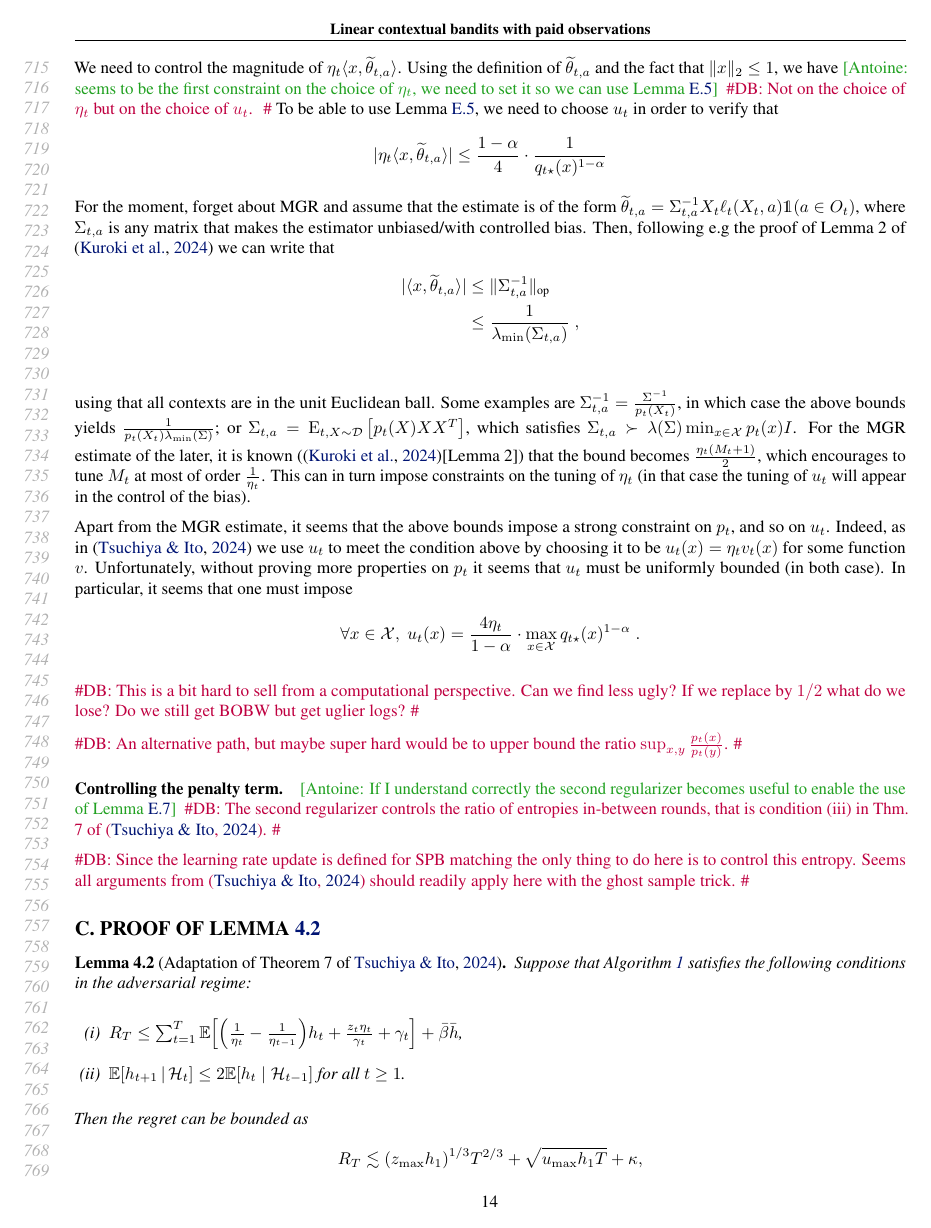
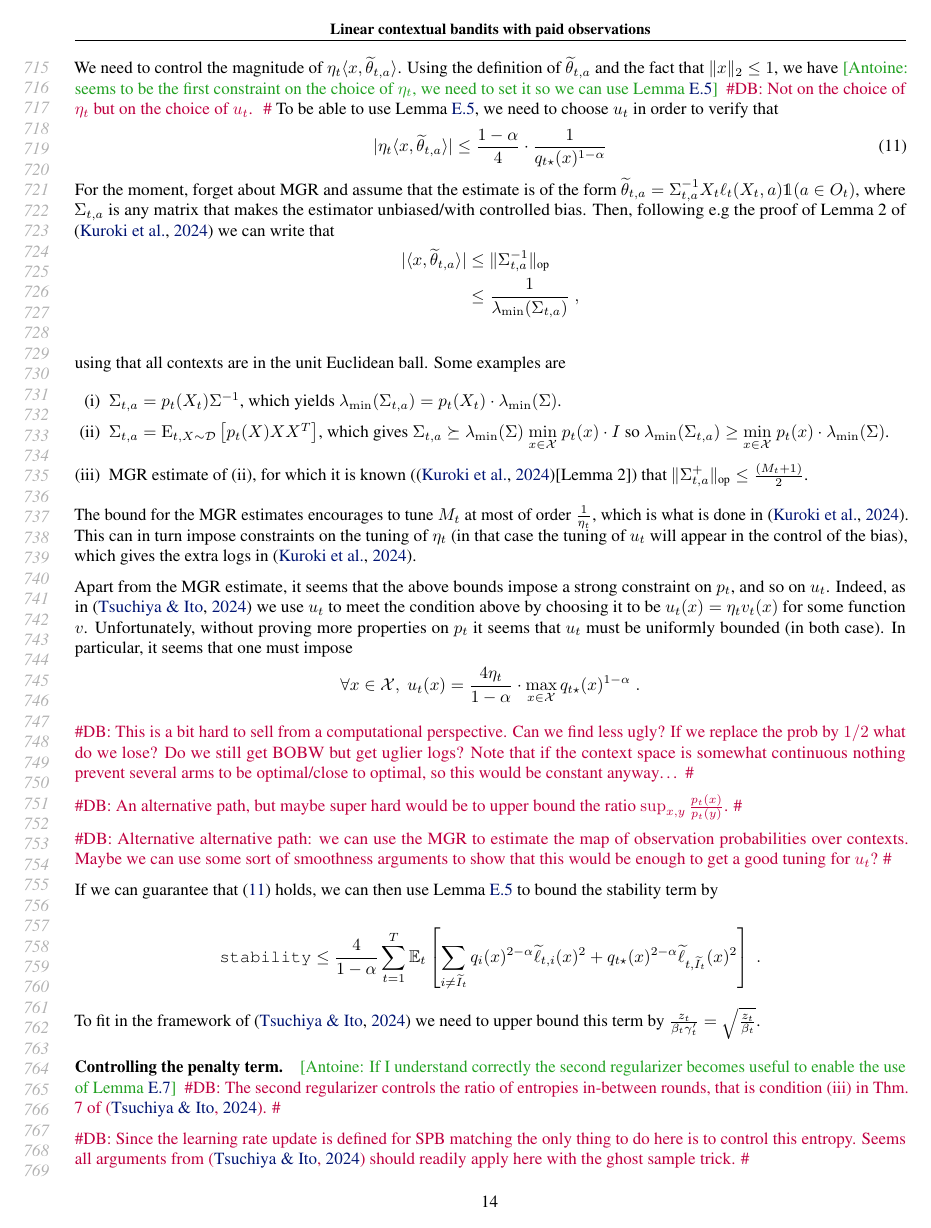
Before and after one commit to antoine-moulin/bobw-lincb-paid, a LaTeX paper (icml2026/main_icml.tex, which reads icml2026/sections/omitted_proofs.tex): page 14 of 28. Compiled offline with pdfLaTeX.

Commit message:
tentative bound stability term

```diff
--- a/icml2026/sections/omitted_proofs.tex
+++ b/icml2026/sections/omitted_proofs.tex
@@ -133,4 +134,3 @@ We need to control the magnitude of $\eta_t \inp{x, \wt \theta_{t, a}}$. Using t
 \db{Not on the choice of $\eta_t$ but on the choice of $u_t$. }
 To be able to use Lemma~\ref{lem::ub_ftrl_technical}, we need to choose $u_t$ in order to verify that
 %
-\begin{align*}
@@ -139,16 +138,35 @@ To be able to use Lemma~\ref{lem::ub_ftrl_technical}, we need to choose $u_t$ in
+    \abs{\eta_t \inp{x, \wt \theta_{t, a}}} \leq \frac{1 - \alpha}{4} \cdot \frac{1}{q_{t\star}(x)^{1 - \alpha}}
+\end{equation}
 For the moment, forget about MGR and assume that the estimate is of the form $\wt \theta_{t,a} = \Sigma_{t,a}^{-1}X_t\ell_t(X_t, a)\ind(a\in O_t)$, where $\Sigma_{t,a}$ is any matrix that makes the estimator unbiased/with controlled bias. Then, following e.g the proof of Lemma 2 of \cite{BOBWlinear} we can write that
 \begin{align*}
 	\abs{\inp{x, \wt \theta_{t,a}}} &\leq \norm{\Sigma_{t,a}^{-1}}_{\text{op}} \\
 	& \leq  \frac{1}{\lambda_{\min}(\Sigma_{t,a})} \;, \\
 \end{align*}
-using that all contexts are in the unit Euclidean ball. Some examples are $\Sigma_{t,a}^{-1}=\frac{\Sigma^{-1}}{p_t(X_t)}$, in which case the above bounds yields $\frac{1}{p_t(X_t)\lambda_{\min}(\Sigma)}$; or $\Sigma_{t,a}=\E_{t, X\sim \cD}\left[p_t(X) XX^T\right]$, which satisfies $\Sigma_{t,a}\succ \lambda(\Sigma) \min_{x\in \cX} p_t(x) I$.  For the MGR estimate of the later, it is known (\cite{BOBWlinear}[Lemma 2]) that the bound becomes $\frac{\eta_t (M_t+1)}{2}$, which encourages to tune $M_t$ at most of order $\frac{1}{\eta_t}$. This can in turn impose constraints on the tuning of $\eta_t$ (in that case the tuning of $u_t$ will appear in the control of the bias).
+using that all contexts are in the unit Euclidean ball. Some examples are
+\begin{itemize}
+	\item[(i)]  $\Sigma_{t,a}=p_t(X_t) \Sigma^{-1}$, which yields $\lambda_{\min}(\Sigma_{t,a}) = p_t(X_t)\cdot \lambda_{\min}(\Sigma)$.
+	\item[(ii)] $\Sigma_{t,a}=\E_{t, X\sim \cD}\left[p_t(X) XX^T\right]$, which gives $\Sigma_{t,a}\succeq \lambda_{\min}(\Sigma)\; \underset{x\in \cX}{ \min } \;p_t(x)\cdot  I$ so $\lambda_{\min}(\Sigma_{t,a}) \geq \underset{x\in \cX}{ \min }\; p_t(x)  \cdot \lambda_{\min}(\Sigma)$.
+	\item[(iii)] MGR estimate of (ii), for which it is known (\cite{BOBWlinear}[Lemma 2]) that $\norm{\Sigma_{t,a}^+}_{\text{op}} \leq \frac{(M_t+1)}{2}$.
+\end{itemize}
+
+The bound for the MGR estimates encourages to tune $M_t$ at most of order $\frac{1}{\eta_t}$, which is what is done in \cite{BOBWlinear}. This can in turn impose constraints on the tuning of $\eta_t$ (in that case the tuning of $u_t$ will appear in the control of the bias), which gives the extra logs in \cite{BOBWlinear}.
 
 Apart from the MGR estimate, it seems that the above bounds impose a strong constraint on $p_t$, and so on $u_t$. Indeed, as in \cite{BOBWhardproblems} we use $u_t$ to meet the condition above by choosing it to be $u_t(x)=\eta_t v_t(x)$ for some function $v$. Unfortunately, without proving more properties on $p_t$ it seems that $u_t$ must be uniformly bounded (in both case). In particular, it seems that one must impose
 \[\forall x \in \cX, \; u_t(x) = \frac{4\eta_t}{1-\alpha} \cdot \max_{x\in \cX} q_{t\star}(x)^{1-\alpha} \;. \]
 
-\db{This is a bit hard to sell from a computational perspective. Can we find less ugly? If we replace by $1/2$ what do we lose? Do we still get BOBW but get uglier logs?}
+\db{This is a bit hard to sell from a computational perspective. Can we find less ugly? If we replace the prob by $1/2$ what do we lose? Do we still get BOBW but get uglier logs? Note that if the context space is somewhat continuous nothing prevent several arms to be optimal/close to optimal, so this would be constant anyway\dots}
 
 \db{An alternative path, but maybe super hard would be to upper bound the ratio $\sup_{x,y} \frac{p_t(x)}{p_t(y)}$.}
+
+\db{Alternative alternative path: we can use the MGR to estimate the map of observation probabilities over contexts. Maybe we can use some sort of smoothness arguments to show that this would be enough to get a good tuning for $u_t$?}
+
+
+If we can guarantee that \eqref{eq::as_bound} holds, we can then use Lemma~\ref{lem::ub_ftrl_technical} to bound the stability term by
+
+\[\stab\leq \frac{4}{1-\alpha} \sum_{t=1}^T   \bE_t\left[ \sum_{i \neq \wt I_t} q_i(x)^{2-\alpha} \wt \ell_{t,i}(x)^2 + q_{t\star}(x)^{2-\alpha} \wt \ell_{t,\wt I_t}(x)^2 \right] \;. \]
+
+To fit in the framework of \cite{BOBWhardproblems} we need to upper bound this term by $\frac{z_t}{\beta_t \gamma'_t}=\sqrt{\frac{z_t}{\beta_t}}$.
+
 
 \paragraph{Controlling the penalty term.} \antoine{If I understand correctly the second regularizer becomes useful to enable the use of Lemma~\ref{lem::ftrl_smooth_bound}}
 \db{The second regularizer controls the ratio of entropies in-between rounds, that is condition (iii) in Thm. 7 of \cite{BOBWhardproblems}.}
```
Also changed, not shown: icml2026/sections/omitted_proofs.tex (4 more changed lines).
